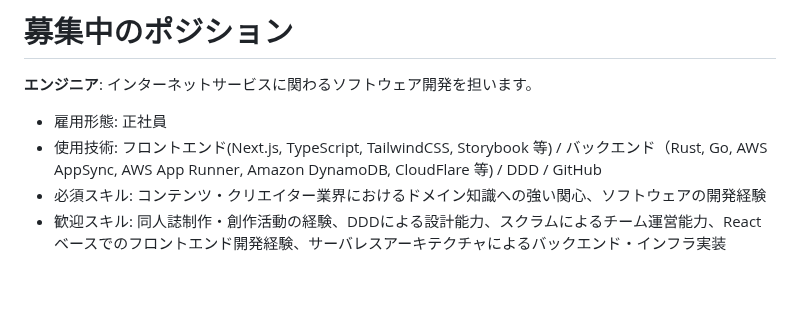
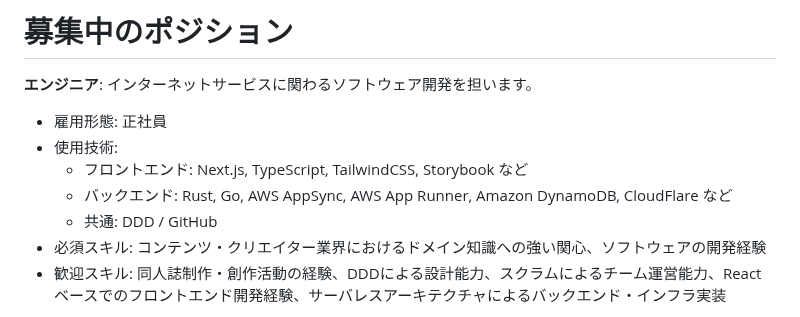
Before and after one commit to bootstrap-inc-jp/corporate-website, a Markdown page: hiring.md, the part around the change. Drawn GitHub-style; blank space fills up the shorter version.

```diff
--- a/hiring.md
+++ b/hiring.md
@@ -51,7 +51,10 @@
 
 **エンジニア**: インターネットサービスに関わるソフトウェア開発を担います。
 - 雇用形態: 正社員
-- 使用技術: フロントエンド(Next.js, TypeScript, TailwindCSS, Storybook 等) / バックエンド（Rust, Go, AWS AppSync, AWS App Runner, Amazon DynamoDB, CloudFlare 等) / DDD / GitHub
+- 使用技術:
+  - フロントエンド: Next.js, TypeScript, TailwindCSS, Storybook など
+  - バックエンド: Rust, Go, AWS AppSync, AWS App Runner, Amazon DynamoDB, CloudFlare など
+  - 共通: DDD / GitHub
 - 必須スキル: コンテンツ・クリエイター業界におけるドメイン知識への強い関心、ソフトウェアの開発経験
 - 歓迎スキル: 同人誌制作・創作活動の経験、DDDによる設計能力、スクラムによるチーム運営能力、Reactベースでのフロントエンド開発経験、サーバレスアーキテクチャによるバックエンド・インフラ実装
 
```
